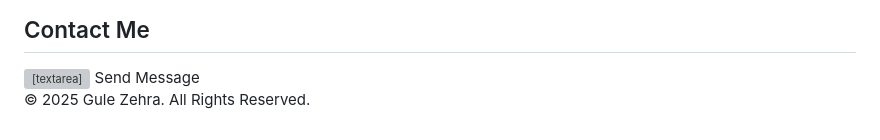
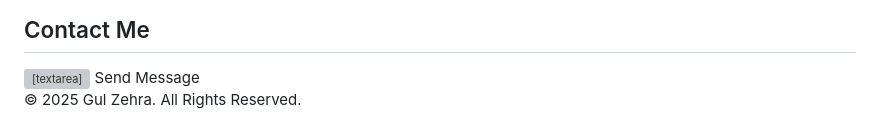
Before and after one commit to gulzehra12/allaboutgul.io, a Markdown page: README.md, the part around the change. GitHub-like rendering; grey boxes are pictures that could not be loaded.

```diff
--- a/README.md
+++ b/README.md
@@ -203,7 +203,7 @@
 
 <!-- Footer -->
 <footer>
-  <p>&copy; 2025 Gule Zehra. All Rights Reserved.</p>
+  <p>&copy; 2025 Gul Zehra. All Rights Reserved.</p>
 </footer>
 
 </body>
```
